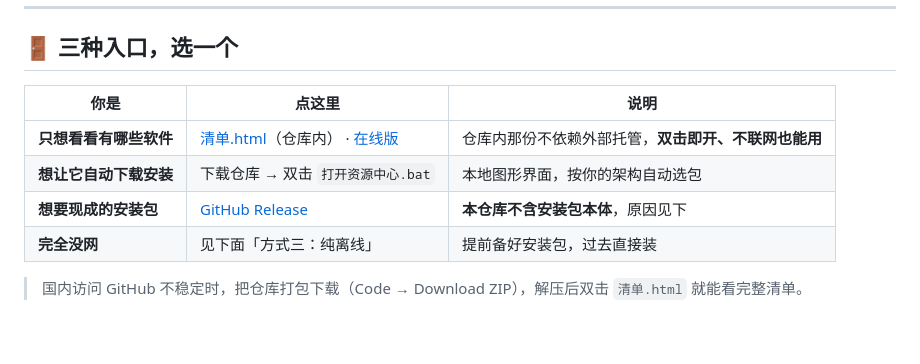
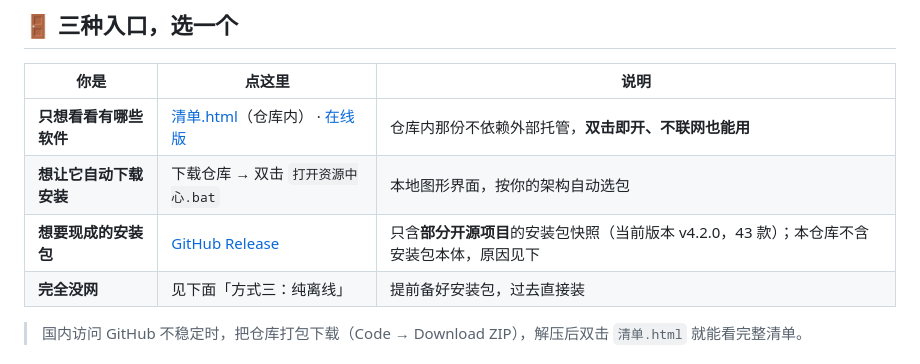
Before and after one commit to yanwaiyue-name/agent-download, a Markdown page: README.md, the part around the change. Drawn GitHub-style; blank space fills up the shorter version.

Commit message:
docs: 注明 Release 安装包快照的版本与覆盖范围
Co-Authored-By: Claude Code <noreply@anthropic.com>

```diff
--- a/README.md
+++ b/README.md
@@ -33,7 +33,7 @@
 | --- | --- | --- |
 | **只想看看有哪些软件** | [清单.html](清单.html)（仓库内） · [在线版](https://yanwaiyue-name.github.io/agent-download/%E6%B8%85%E5%8D%95.html) | 仓库内那份不依赖外部托管，**双击即开、不联网也能用** |
 | **想让它自动下载安装** | 下载仓库 → 双击 `打开资源中心.bat` | 本地图形界面，按你的架构自动选包 |
-| **想要现成的安装包** | [GitHub Release](https://github.com/yanwaiyue-name/agent-download/releases) | **本仓库不含安装包本体**，原因见下 |
+| **想要现成的安装包** | [GitHub Release](https://github.com/yanwaiyue-name/agent-download/releases) | 只含**部分开源项目**的安装包快照（当前版本 v4.2.0，43 款）；本仓库不含安装包本体，原因见下 |
 | **完全没网** | 见下面「方式三：纯离线」 | 提前备好安装包，过去直接装 |
 
 > 国内访问 GitHub 不稳定时，把仓库打包下载（Code → Download ZIP），解压后双击 `清单.html` 就能看完整清单。
```
